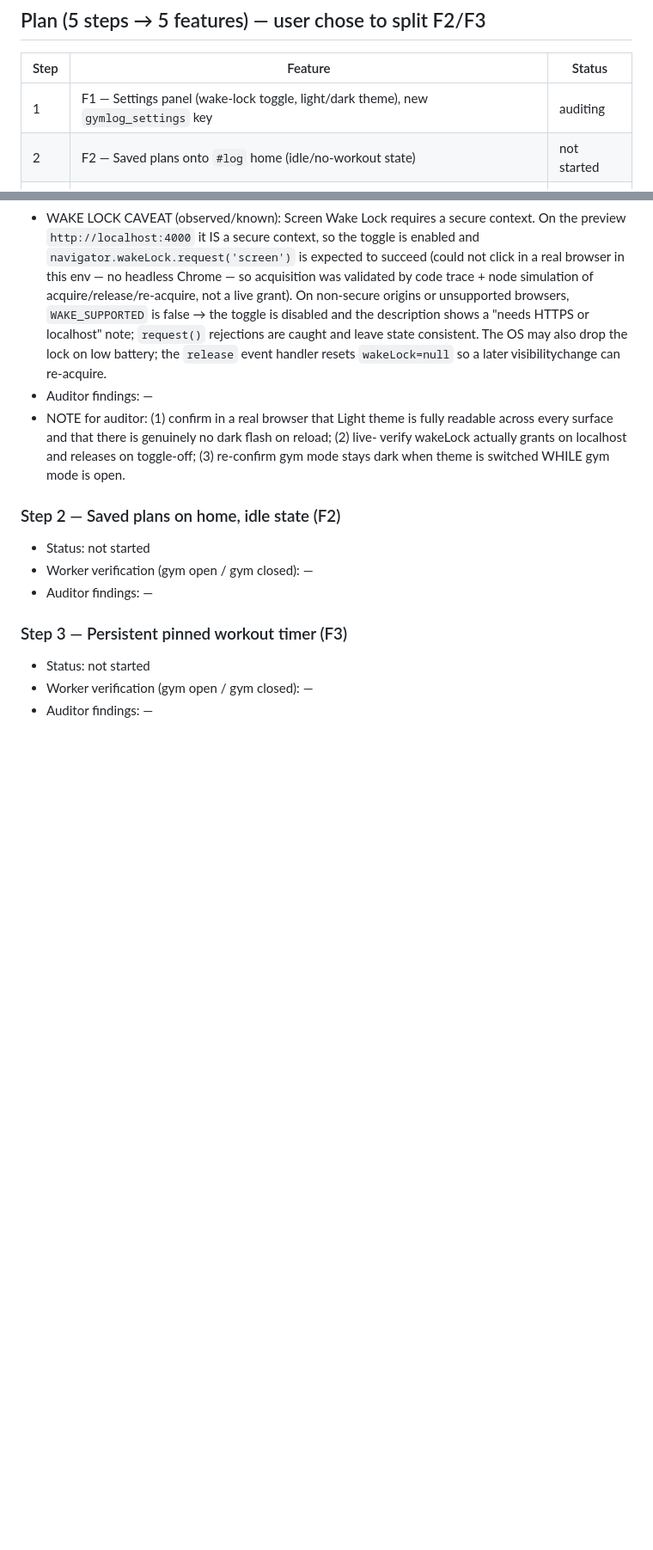
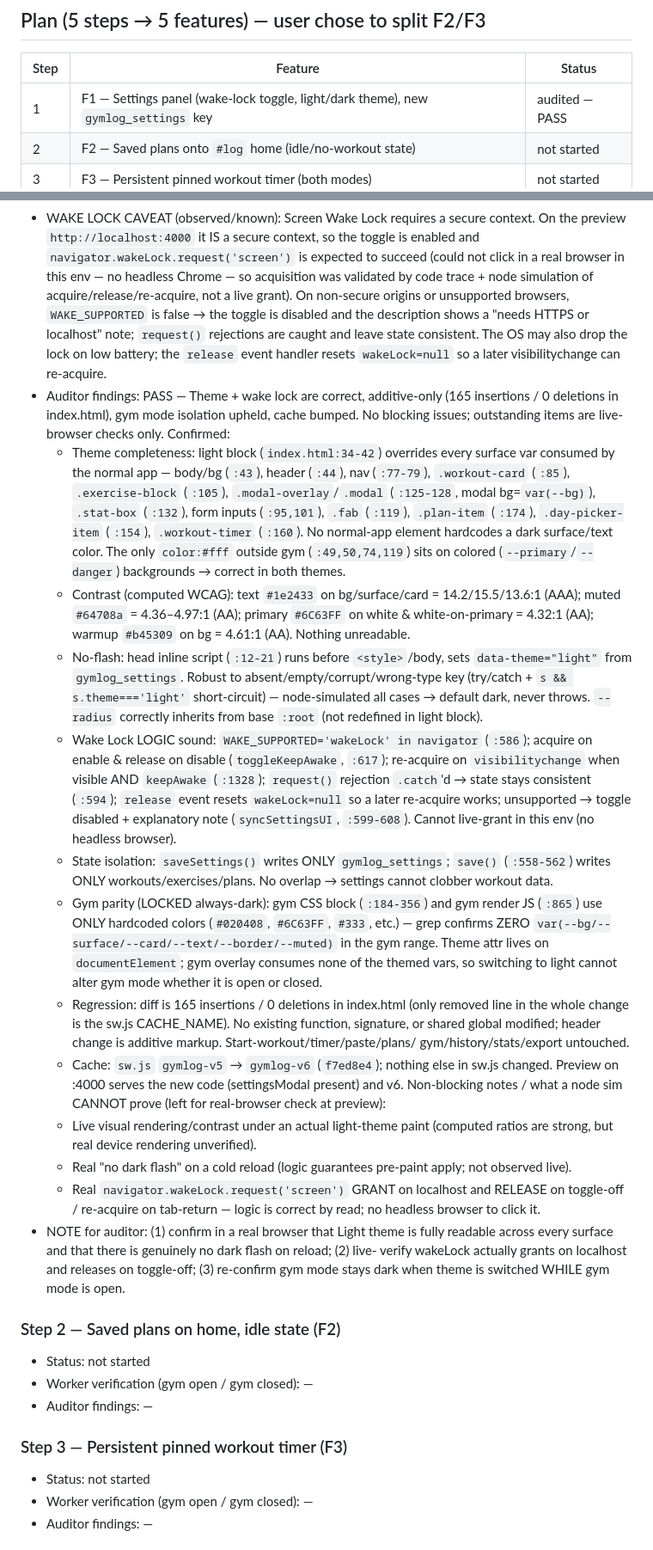
Before and after one commit to TrayBanks/gymlog, a Markdown page: PLAN_STATE.md, 2 parts joined by grey strips. Shown at 86% size. Rendered like a GitHub page; blank space fills up the shorter version.

Commit message:
[step 1] auditor findings
Co-Authored-By: Claude Opus 4.8 <noreply@anthropic.com>
Claude-Session: https://claude.ai/code/session_01AhhLXtHzTeGwDDioBwJqLd

```diff
--- a/PLAN_STATE.md
+++ b/PLAN_STATE.md
@@ -42,7 +42,7 @@ required state channels. If they disagree, STOP and report.
 
 | Step | Feature | Status |
 |------|---------|--------|
-| 1 | F1 — Settings panel (wake-lock toggle, light/dark theme), new `gymlog_settings` key | auditing |
+| 1 | F1 — Settings panel (wake-lock toggle, light/dark theme), new `gymlog_settings` key | audited — PASS |
 | 2 | F2 — Saved plans onto `#log` home (idle/no-workout state) | not started |
 | 3 | F3 — Persistent pinned workout timer (both modes) | not started |
 | 4 | F4 — Set completion check-off (new UI on existing `_done`, both modes) | not started |
@@ -112,7 +112,49 @@ Order rationale:
   `request()` rejections are caught and leave state consistent. The OS may also drop
   the lock on low battery; the `release` event handler resets `wakeLock=null` so a
   later visibilitychange can re-acquire.
-- Auditor findings: —
+- Auditor findings: PASS — Theme + wake lock are correct, additive-only (165 insertions / 0 deletions in index.html), gym mode isolation upheld, cache bumped. No blocking issues; outstanding items are live-browser checks only.
+  Confirmed:
+  - Theme completeness: light block (`index.html:34-42`) overrides every surface var
+    consumed by the normal app — body/bg (`:43`), header (`:44`), nav (`:77-79`),
+    `.workout-card` (`:85`), `.exercise-block` (`:105`), `.modal-overlay`/`.modal`
+    (`:125-128`, modal bg=`var(--bg)`), `.stat-box` (`:132`), form inputs (`:95,101`),
+    `.fab` (`:119`), `.plan-item` (`:174`), `.day-picker-item` (`:154`), `.workout-timer`
+    (`:160`). No normal-app element hardcodes a dark surface/text color. The only
+    `color:#fff` outside gym (`:49,50,74,119`) sits on colored (`--primary`/`--danger`)
+    backgrounds → correct in both themes.
+  - Contrast (computed WCAG): text `#1e2433` on bg/surface/card = 14.2/15.5/13.6:1 (AAA);
+    muted `#64708a` = 4.36–4.97:1 (AA); primary `#6C63FF` on white & white-on-primary =
+    4.32:1 (AA); warmup `#b45309` on bg = 4.61:1 (AA). Nothing unreadable.
+  - No-flash: head inline script (`:12-21`) runs before `<style>`/body, sets
+    `data-theme="light"` from `gymlog_settings`. Robust to absent/empty/corrupt/wrong-type
+    key (try/catch + `s && s.theme==='light'` short-circuit) — node-simulated all cases →
+    default dark, never throws. `--radius` correctly inherits from base `:root` (not
+    redefined in light block).
+  - Wake Lock LOGIC sound: `WAKE_SUPPORTED='wakeLock' in navigator` (`:586`); acquire on
+    enable & release on disable (`toggleKeepAwake`, `:617`); re-acquire on
+    `visibilitychange` when visible AND `keepAwake` (`:1328`); `request()` rejection
+    `.catch`'d → state stays consistent (`:594`); `release` event resets `wakeLock=null`
+    so a later re-acquire works; unsupported → toggle disabled + explanatory note
+    (`syncSettingsUI`, `:599-608`). Cannot live-grant in this env (no headless browser).
+  - State isolation: `saveSettings()` writes ONLY `gymlog_settings`; `save()` (`:558-562`)
+    writes ONLY workouts/exercises/plans. No overlap → settings cannot clobber workout data.
+  - Gym parity (LOCKED always-dark): gym CSS block (`:184-356`) and gym render JS
+    (`:865`) use ONLY hardcoded colors (`#020408`, `#6C63FF`, `#333`, etc.) — grep
+    confirms ZERO `var(--bg/--surface/--card/--text/--border/--muted)` in the gym range.
+    Theme attr lives on `documentElement`; gym overlay consumes none of the themed vars,
+    so switching to light cannot alter gym mode whether it is open or closed.
+  - Regression: diff is 165 insertions / 0 deletions in index.html (only removed line in
+    the whole change is the sw.js CACHE_NAME). No existing function, signature, or shared
+    global modified; header change is additive markup. Start-workout/timer/paste/plans/
+    gym/history/stats/export untouched.
+  - Cache: `sw.js` `gymlog-v5` → `gymlog-v6` (`f7ed8e4`); nothing else in sw.js changed.
+    Preview on :4000 serves the new code (settingsModal present) and v6.
+  Non-blocking notes / what a node sim CANNOT prove (left for real-browser check at preview):
+  - Live visual rendering/contrast under an actual light-theme paint (computed ratios are
+    strong, but real device rendering unverified).
+  - Real "no dark flash" on a cold reload (logic guarantees pre-paint apply; not observed live).
+  - Real `navigator.wakeLock.request('screen')` GRANT on localhost and RELEASE on toggle-off
+    / re-acquire on tab-return — logic is correct by read; no headless browser to click it.
 - NOTE for auditor: (1) confirm in a real browser that Light theme is fully readable
   across every surface and that there is genuinely no dark flash on reload; (2) live-
   verify wakeLock actually grants on localhost and releases on toggle-off; (3) re-confirm
```
Also changed, not shown: other parts of PLAN_STATE.md (+1 -1 lines).
